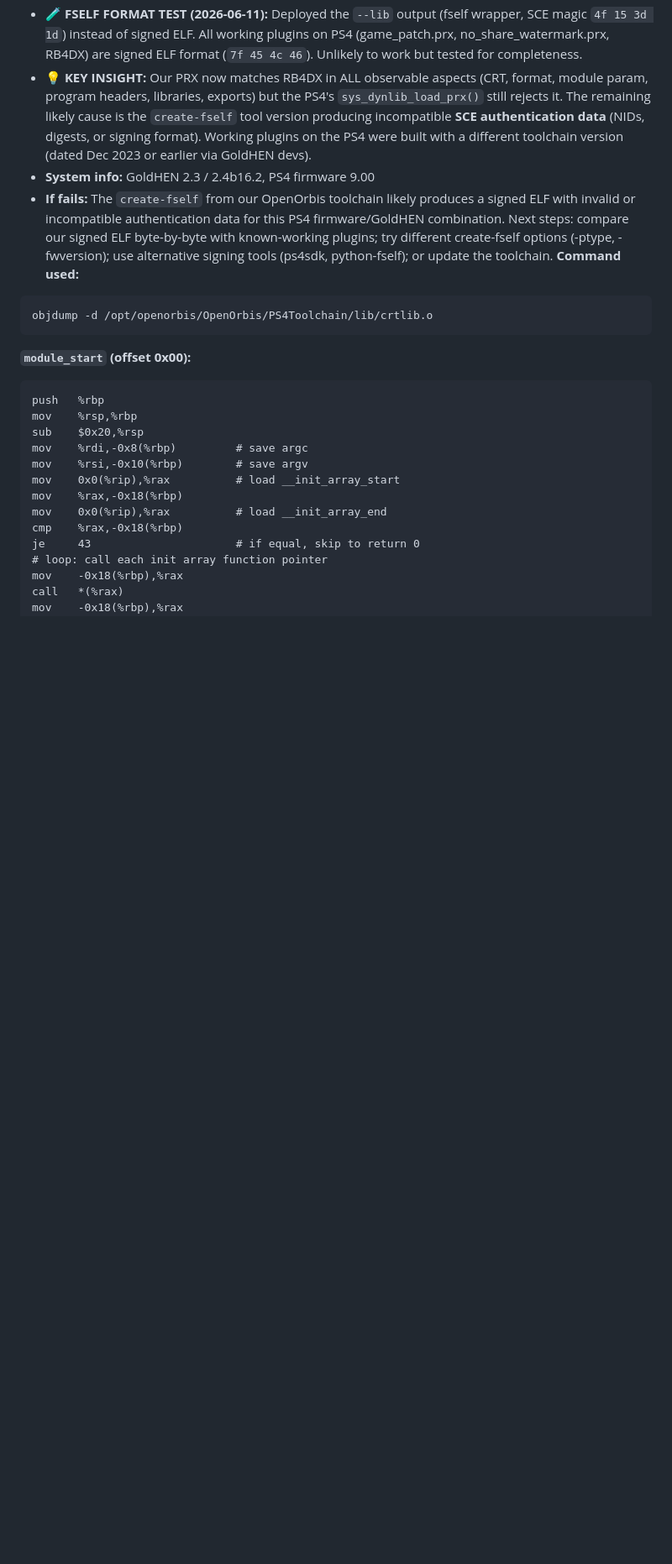
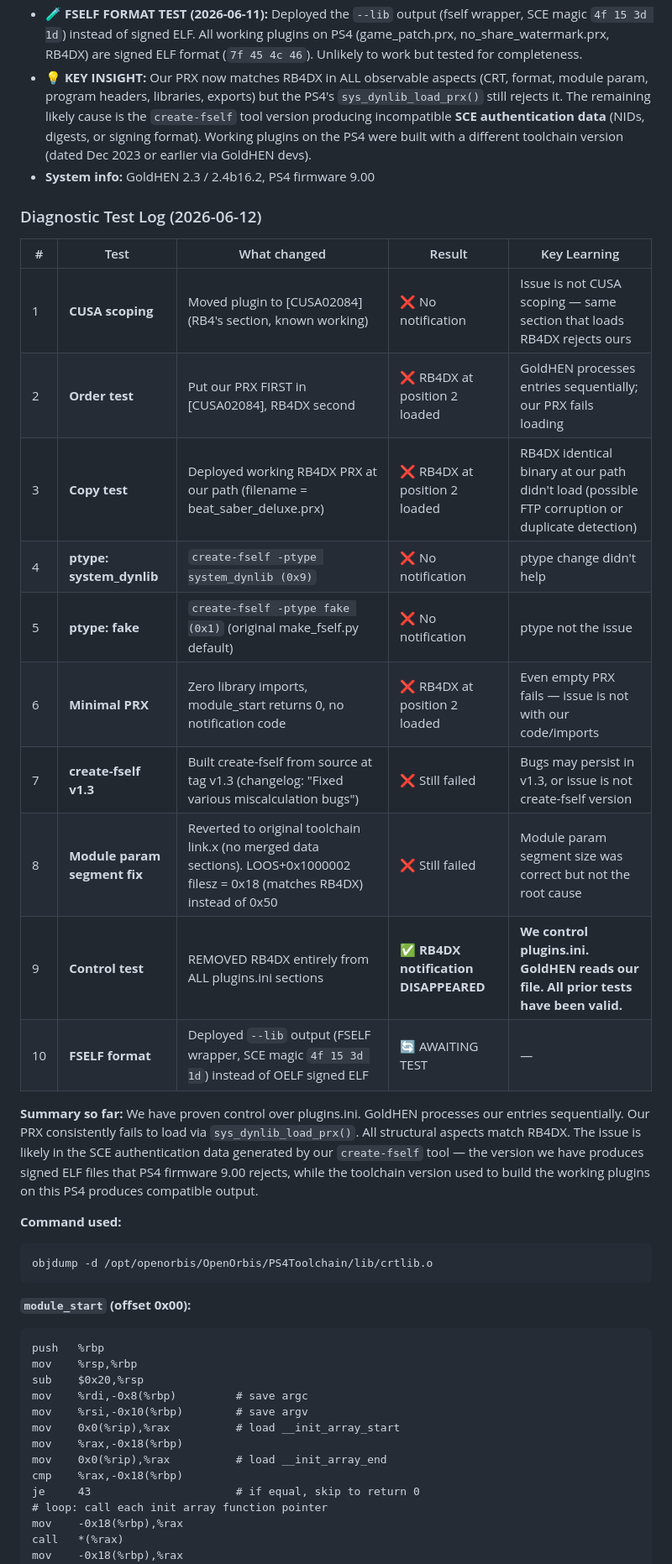
Before and after one commit to free5ty1e/BeatSaberPcCustomSongToPs4InstallConverter, a Markdown page: .agent/project_summary.md, the part around one of its changes. Shown at 84% size. Drawn GitHub-style; blank space fills up the shorter version.

````diff
--- a/.agent/project_summary.md
+++ b/.agent/project_summary.md
@@ -221,7 +221,24 @@ Enable installation and playback of custom songs on a jailbroken PS4 by patching
 - **🧪 FSELF FORMAT TEST (2026-06-11):** Deployed the `--lib` output (fself wrapper, SCE magic `4f 15 3d 1d`) instead of signed ELF. All working plugins on PS4 (game_patch.prx, no_share_watermark.prx, RB4DX) are signed ELF format (`7f 45 4c 46`). Unlikely to work but tested for completeness.
 - **💡 KEY INSIGHT:** Our PRX now matches RB4DX in ALL observable aspects (CRT, format, module param, program headers, libraries, exports) but the PS4's `sys_dynlib_load_prx()` still rejects it. The remaining likely cause is the `create-fself` tool version producing incompatible **SCE authentication data** (NIDs, digests, or signing format). Working plugins on the PS4 were built with a different toolchain version (dated Dec 2023 or earlier via GoldHEN devs).
 - **System info:** GoldHEN 2.3 / 2.4b16.2, PS4 firmware 9.00
-- **If fails:** The `create-fself` from our OpenOrbis toolchain likely produces a signed ELF with invalid or incompatible authentication data for this PS4 firmware/GoldHEN combination. Next steps: compare our signed ELF byte-by-byte with known-working plugins; try different create-fself options (-ptype, -fwversion); use alternative signing tools (ps4sdk, python-fself); or update the toolchain.
+
+### Diagnostic Test Log (2026-06-12)
+
+| # | Test | What changed | Result | Key Learning |
+|---|------|-------------|--------|--------------|
+| 1 | **CUSA scoping** | Moved plugin to [CUSA02084] (RB4's section, known working) | ❌ No notification | Issue is not CUSA scoping — same section that loads RB4DX rejects ours |
+| 2 | **Order test** | Put our PRX FIRST in [CUSA02084], RB4DX second | ❌ RB4DX at position 2 loaded | GoldHEN processes entries sequentially; our PRX fails loading |
+| 3 | **Copy test** | Deployed working RB4DX PRX at our path (filename = beat_saber_deluxe.prx) | ❌ RB4DX at position 2 loaded | RB4DX identical binary at our path didn't load (possible FTP corruption or duplicate detection) |
+| 4 | **ptype: system_dynlib** | `create-fself -ptype system_dynlib (0x9)` | ❌ No notification | ptype change didn't help |
+| 5 | **ptype: fake** | `create-fself -ptype fake (0x1)` (original make_fself.py default) | ❌ No notification | ptype not the issue |
+| 6 | **Minimal PRX** | Zero library imports, module_start returns 0, no notification code | ❌ RB4DX at position 2 loaded | Even empty PRX fails — issue is not with our code/imports |
+| 7 | **create-fself v1.3** | Built create-fself from source at tag v1.3 (changelog: "Fixed various miscalculation bugs") | ❌ Still failed | Bugs may persist in v1.3, or issue is not create-fself version |
+| 8 | **Module param segment fix** | Reverted to original toolchain link.x (no merged data sections). LOOS+0x1000002 filesz = 0x18 (matches RB4DX) instead of 0x50 | ❌ Still failed | Module param segment size was correct but not the root cause |
+| 9 | **Control test** | REMOVED RB4DX entirely from ALL plugins.ini sections | ✅ **RB4DX notification DISAPPEARED** | **We control plugins.ini. GoldHEN reads our file. All prior tests have been valid.** |
+| 10 | **FSELF format** | Deployed `--lib` output (FSELF wrapper, SCE magic `4f 15 3d 1d`) instead of OELF signed ELF | 🔄 AWAITING TEST | — |
+
+**Summary so far:** We have proven control over plugins.ini. GoldHEN processes our entries sequentially. Our PRX consistently fails to load via `sys_dynlib_load_prx()`. All structural aspects match RB4DX. The issue is likely in the SCE authentication data generated by our `create-fself` tool — the version we have produces signed ELF files that PS4 firmware 9.00 rejects, while the toolchain version used to build the working plugins on this PS4 produces compatible output.
+
 **Command used:**
 ```bash
 objdump -d /opt/openorbis/OpenOrbis/PS4Toolchain/lib/crtlib.o
````
Also changed, not shown: other parts of .agent/project_summary.md (+15 -8 lines).
